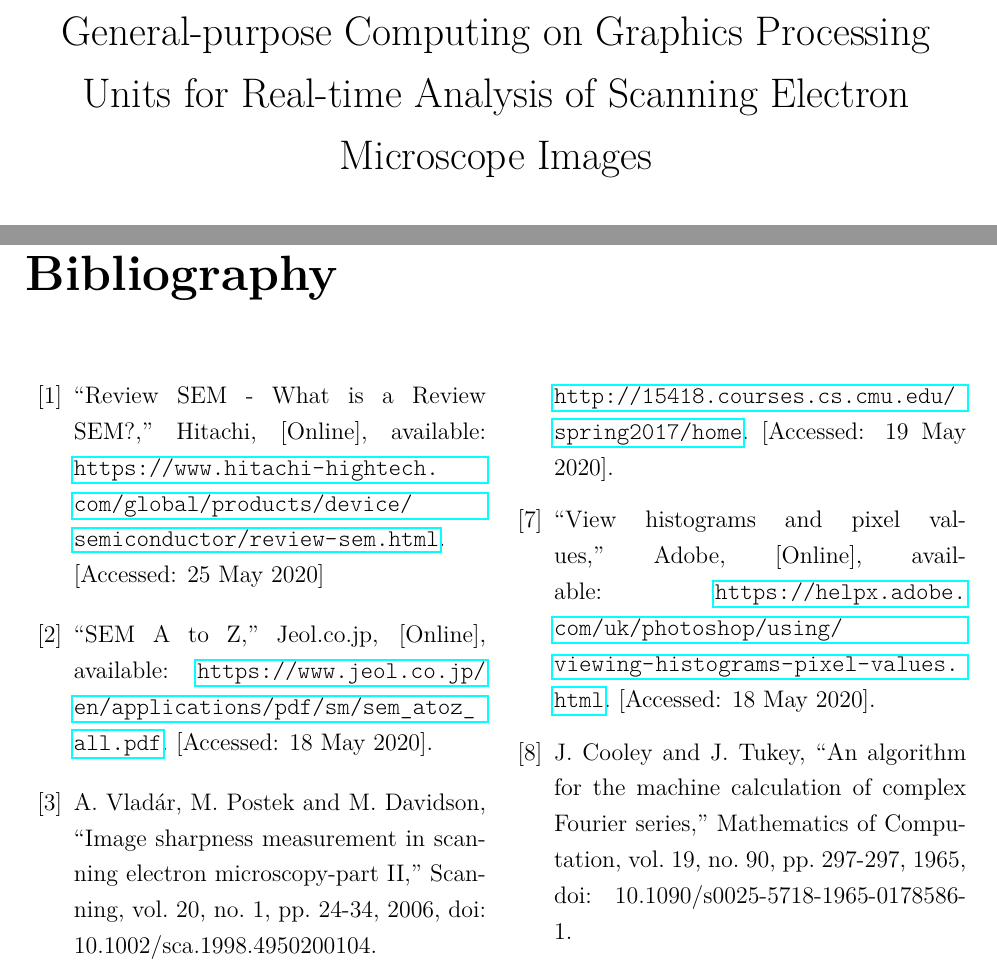
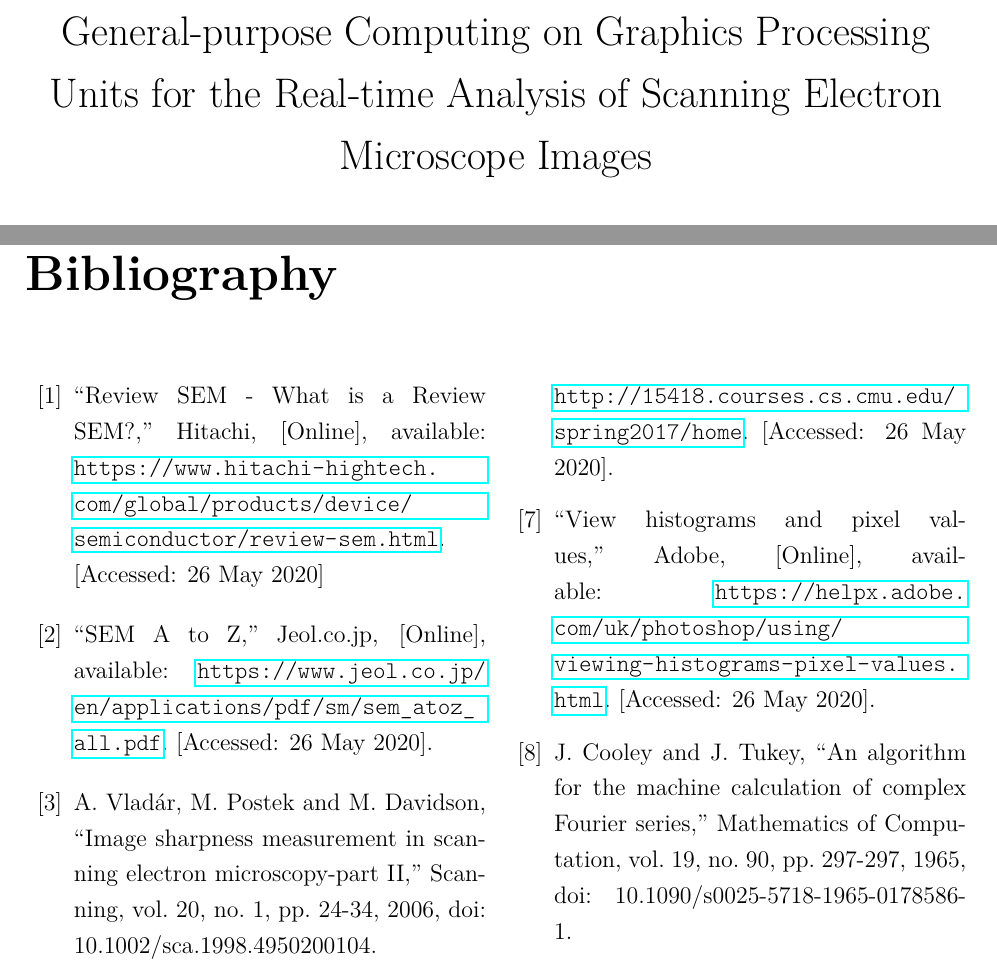
Before and after one commit to LiuchuyaoXu/P004-SEM-Tool, a LaTeX thesis (Information/Report - Final/Report - Final.tex): two parts of pages 1 and 28 of 30, joined at a grey line, cut so that both start at the same text. Compiled offline with pdfLaTeX.

Commit message:
Change title.

```diff
--- a/Information/Report - Final/Report - Final.tex
+++ b/Information/Report - Final/Report - Final.tex
@@ -16,7 +16,7 @@
 \lstset{basicstyle=\ttfamily, keywordstyle=\bfseries}
 
 \author{Liuchuyao Xu}
-\title{General-purpose Computing on Graphics Processing Units for Real-time Analysis of Scanning Electron Microscope Images}
+\title{General-purpose Computing on Graphics Processing Units for the Real-time Analysis of Scanning Electron Microscope Images}
 
 \begin{document}
 \maketitle
@@ -663,10 +663,10 @@ The tool was used to implement an algorithm that automatically corrects the focu
 
 \begin{thebibliography}{00}
     \bibitem{SEM for semiconductor inspection}
-    ``Review SEM - What is a Review SEM?,'' Hitachi, [Online], available: \url{https://www.hitachi-hightech.com/global/products/device/semiconductor/review-sem.html}. [Accessed: 25 May 2020]
+    ``Review SEM - What is a Review SEM?,'' Hitachi, [Online], available: \url{https://www.hitachi-hightech.com/global/products/device/semiconductor/review-sem.html}. [Accessed: 26 May 2020]
 
     \bibitem{SEM A to Z}
-    ``SEM A to Z,'' Jeol.co.jp, [Online], available: \url{https://www.jeol.co.jp/en/applications/pdf/sm/sem_atoz_all.pdf}. [Accessed: 18 May 2020].
+    ``SEM A to Z,'' Jeol.co.jp, [Online], available: \url{https://www.jeol.co.jp/en/applications/pdf/sm/sem_atoz_all.pdf}. [Accessed: 26 May 2020].
 
     \bibitem{SEM image sharpness measurement}
     A. Vladár, M. Postek and M. Davidson, ``Image sharpness measurement in scanning electron microscopy-part II,'' Scanning, vol. 20, no. 1, pp. 24-34, 2006, doi: 10.1002/sca.1998.4950200104.
@@ -678,10 +678,10 @@ The tool was used to implement an algorithm that automatically corrects the focu
     Ian Goodfellow; Yoshua Bengio; Aaron Courville, ``Deep learning,'' in Deep Learning, The MIT Press, 2017, p. 23.
 
     \bibitem{GPU architecture lecture}
-    ``GPU Architecture and CUDA Programming,'' Carnegie Mellon University, 2017, [Online], available: \url{http://15418.courses.cs.cmu.edu/spring2017/home}. [Accessed: 19 May 2020].
+    ``GPU Architecture and CUDA Programming,'' Carnegie Mellon University, 2017, [Online], available: \url{http://15418.courses.cs.cmu.edu/spring2017/home}. [Accessed: 26 May 2020].
 
     \bibitem{Histogram}
-    ``View histograms and pixel values,'' Adobe, [Online], available: \url{https://helpx.adobe.com/uk/photoshop/using/viewing-histograms-pixel-values.html}. [Accessed: 18 May 2020].
+    ``View histograms and pixel values,'' Adobe, [Online], available: \url{https://helpx.adobe.com/uk/photoshop/using/viewing-histograms-pixel-values.html}. [Accessed: 26 May 2020].
 
     \bibitem{FT FFT}
     J. Cooley and J. Tukey, ``An algorithm for the machine calculation of complex Fourier series,'' Mathematics of Computation, vol. 19, no. 90, pp. 297-297, 1965, doi: 10.1090/s0025-5718-1965-0178586-1.
```
Also changed, not shown: Information/Report - Final/Report - Final.tex (2 more changed lines), 2 other files.
